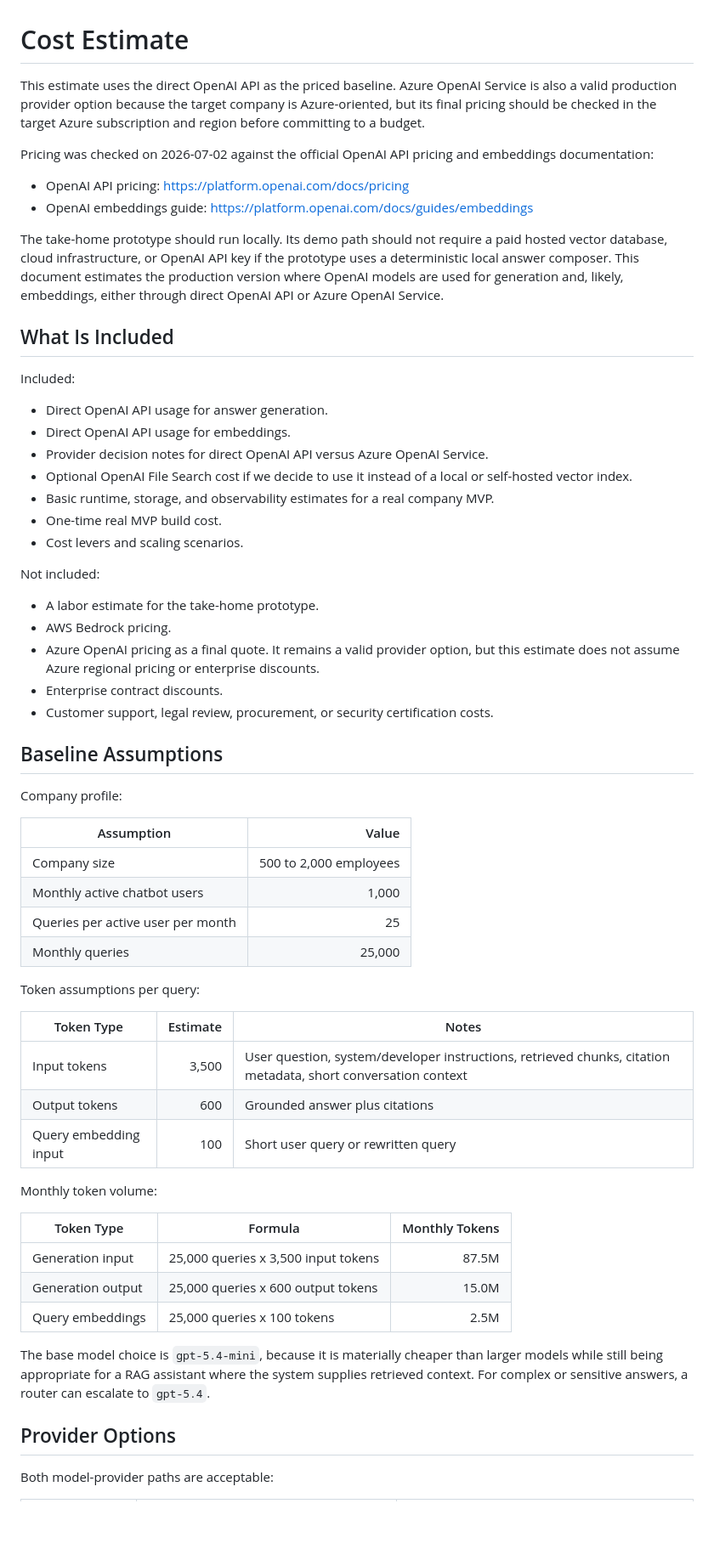
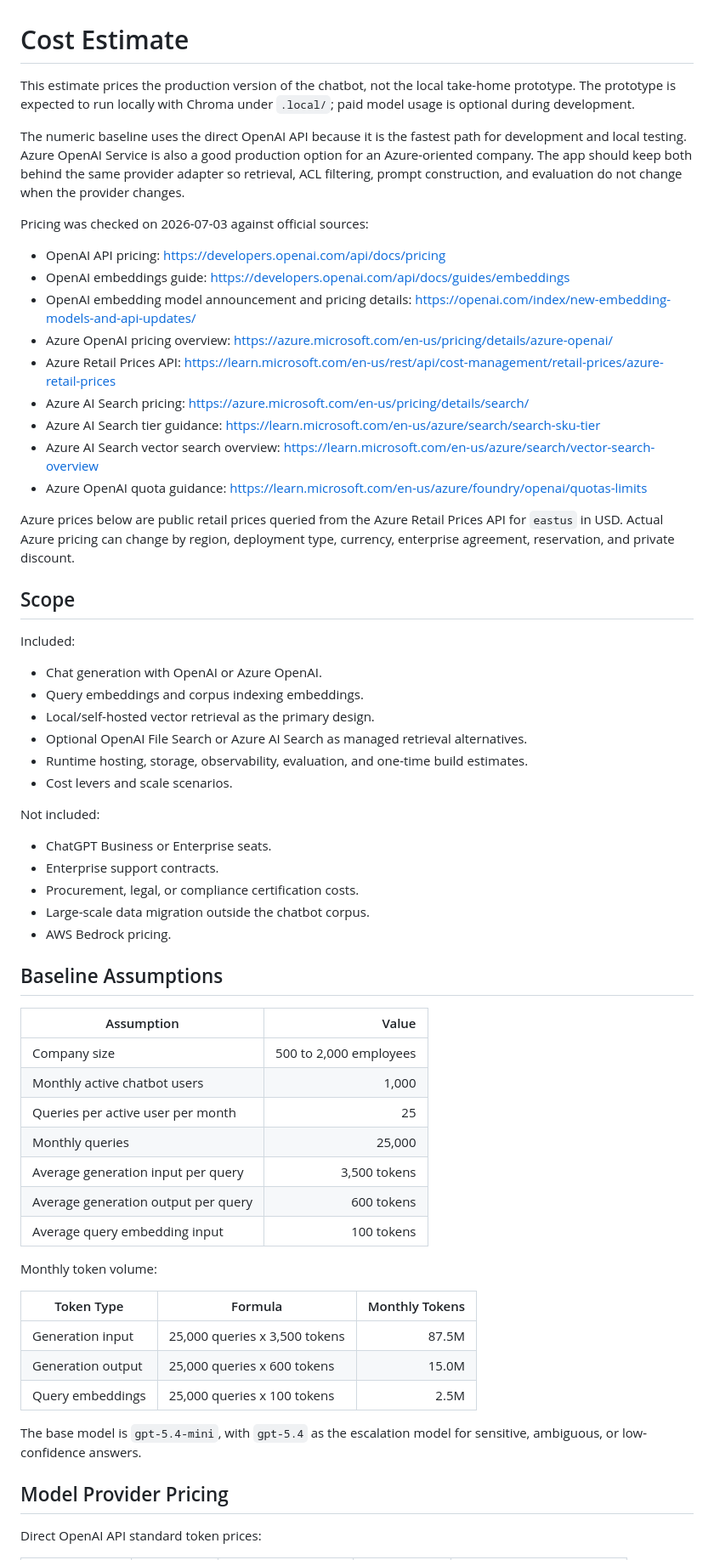
Before and after one commit to juanesriosg/internal_corporate_chatbot, a Markdown page: docs/costs.md, the part around one of its changes. Shown at 85% size. Rendered like a GitHub page; blank space fills up the shorter version.

Commit message:
Revise cost estimate document for clarity and accuracy, updating pricing sources, scope, and model details for production chatbot deployment.

```diff
--- a/docs/costs.md
+++ b/docs/costs.md
@@ -1,47 +1,43 @@
 # Cost Estimate
 
-This estimate uses the direct OpenAI API as the priced baseline. Azure OpenAI
-Service is also a valid production provider option because the target company is
-Azure-oriented, but its final pricing should be checked in the target Azure
-subscription and region before committing to a budget.
+This estimate prices the production version of the chatbot, not the local take-home prototype. The prototype is expected to run locally with Chroma under `.local/`; paid model usage is optional during development.
 
-Pricing was checked on 2026-07-02 against the official OpenAI API pricing and
-embeddings documentation:
+The numeric baseline uses the direct OpenAI API because it is the fastest path for development and local testing. Azure OpenAI Service is also a good production option for an Azure-oriented company. The app should keep both behind the same provider adapter so retrieval, ACL filtering, prompt construction, and evaluation do not change when the provider changes.
 
-- OpenAI API pricing: <https://platform.openai.com/docs/pricing>
-- OpenAI embeddings guide: <https://platform.openai.com/docs/guides/embeddings>
+Pricing was checked on 2026-07-03 against official sources:
 
-The take-home prototype should run locally. Its demo path should not require a
-paid hosted vector database, cloud infrastructure, or OpenAI API key if the
-prototype uses a deterministic local answer composer. This document estimates
-the production version where OpenAI models are used for generation and, likely,
-embeddings, either through direct OpenAI API or Azure OpenAI Service.
+- OpenAI API pricing: <https://developers.openai.com/api/docs/pricing>
+- OpenAI embeddings guide: <https://developers.openai.com/api/docs/guides/embeddings>
+- OpenAI embedding model announcement and pricing details: <https://openai.com/index/new-embedding-models-and-api-updates/>
+- Azure OpenAI pricing overview: <https://azure.microsoft.com/en-us/pricing/details/azure-openai/>
+- Azure Retail Prices API: <https://learn.microsoft.com/en-us/rest/api/cost-management/retail-prices/azure-retail-prices>
+- Azure AI Search pricing: <https://azure.microsoft.com/en-us/pricing/details/search/>
+- Azure AI Search tier guidance: <https://learn.microsoft.com/en-us/azure/search/search-sku-tier>
+- Azure AI Search vector search overview: <https://learn.microsoft.com/en-us/azure/search/vector-search-overview>
+- Azure OpenAI quota guidance: <https://learn.microsoft.com/en-us/azure/foundry/openai/quotas-limits>
 
-## What Is Included
+Azure prices below are public retail prices queried from the Azure Retail Prices API for `eastus` in USD. Actual Azure pricing can change by region, deployment type, currency, enterprise agreement, reservation, and private discount.
+
+## Scope
 
 Included:
 
-- Direct OpenAI API usage for answer generation.
-- Direct OpenAI API usage for embeddings.
-- Provider decision notes for direct OpenAI API versus Azure OpenAI Service.
-- Optional OpenAI File Search cost if we decide to use it instead of a local or
-  self-hosted vector index.
-- Basic runtime, storage, and observability estimates for a real company MVP.
-- One-time real MVP build cost.
-- Cost levers and scaling scenarios.
+- Chat generation with OpenAI or Azure OpenAI.
+- Query embeddings and corpus indexing embeddings.
+- Local/self-hosted vector retrieval as the primary design.
+- Optional OpenAI File Search or Azure AI Search as managed retrieval alternatives.
+- Runtime hosting, storage, observability, evaluation, and one-time build estimates.
+- Cost levers and scale scenarios.
 
 Not included:
 
-- A labor estimate for the take-home prototype.
+- ChatGPT Business or Enterprise seats.
+- Enterprise support contracts.
+- Procurement, legal, or compliance certification costs.
+- Large-scale data migration outside the chatbot corpus.
 - AWS Bedrock pricing.
-- Azure OpenAI pricing as a final quote. It remains a valid provider option, but
-  this estimate does not assume Azure regional pricing or enterprise discounts.
-- Enterprise contract discounts.
-- Customer support, legal review, procurement, or security certification costs.
 
 ## Baseline Assumptions
-
-Company profile:
 
 | Assumption | Value |
 | --- | ---: |
@@ -49,29 +45,21 @@ Company profile:
 | Monthly active chatbot users | 1,000 |
 | Queries per active user per month | 25 |
 | Monthly queries | 25,000 |
-
-Token assumptions per query:
-
-| Token Type | Estimate | Notes |
-| --- | ---: | --- |
-| Input tokens | 3,500 | User question, system/developer instructions, retrieved chunks, citation metadata, short conversation context |
-| Output tokens | 600 | Grounded answer plus citations |
-| Query embedding input | 100 | Short user query or rewritten query |
+| Average generation input per query | 3,500 tokens |
+| Average generation output per query | 600 tokens |
+| Average query embedding input | 100 tokens |
 
 Monthly token volume:
 
 | Token Type | Formula | Monthly Tokens |
 | --- | --- | ---: |
-| Generation input | 25,000 queries x 3,500 input tokens | 87.5M |
-| Generation output | 25,000 queries x 600 output tokens | 15.0M |
+| Generation input | 25,000 queries x 3,500 tokens | 87.5M |
+| Generation output | 25,000 queries x 600 tokens | 15.0M |
 | Query embeddings | 25,000 queries x 100 tokens | 2.5M |
 
-The base model choice is `gpt-5.4-mini`, because it is materially cheaper than
-larger models while still being appropriate for a RAG assistant where the
-system supplies retrieved context. For complex or sensitive answers, a router
-can escalate to `gpt-5.4`.
+The base model is `gpt-5.4-mini`, with `gpt-5.4` as the escalation model for sensitive, ambiguous, or low-confidence answers.
 
-## Provider Options
+## Model Provider Pricing
 
-Both model-provider paths are acceptable:
+Direct OpenAI API standard token prices:
 
```
Also changed, not shown: other parts of docs/costs.md (+146 -123 lines).
